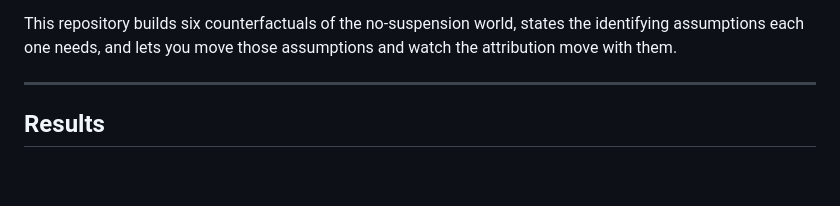
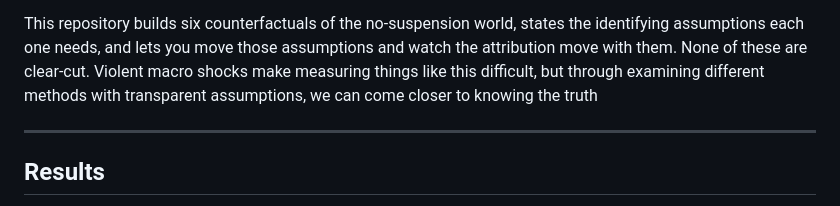
Before and after one commit to Benh83/payments-shock-counterfactuals, a Markdown page: README.md, the part around the change. Drawn GitHub-style; blank space fills up the shorter version.

```diff
--- a/README.md
+++ b/README.md
@@ -13,7 +13,7 @@ assessing what the payment cutoff actually achieved is not *did volume fall,* bu
 
 This repository builds six counterfactuals of the no-suspension world, states
 the identifying assumptions each one needs, and lets you move those assumptions
-and watch the attribution move with them.
+and watch the attribution move with them. None of these are clear-cut. Violent macro shocks make measuring things like this difficult, but through examining different methods with transparent assumptions, we can come closer to knowing the truth
 
 ---
 
```
